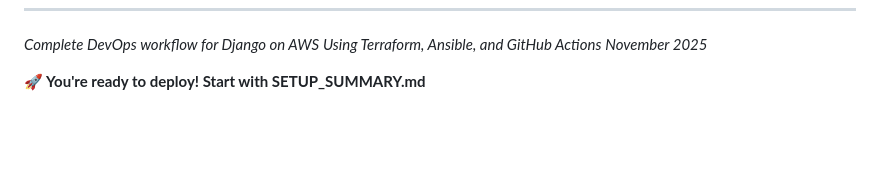
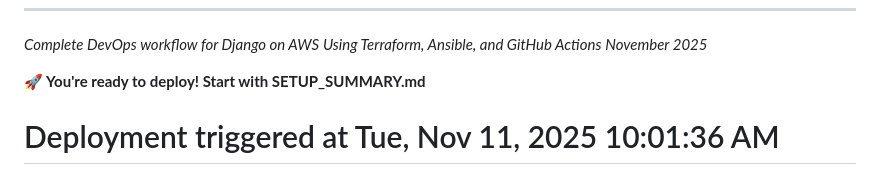
Before and after one commit to SHA-shwatdubey/shopping_django_aws, a Markdown page: README.md, the part around the change. Rendered like a GitHub page; blank space fills up the shorter version.

Commit message:
Trigger deployment again

```diff
--- a/README.md
+++ b/README.md
@@ -421,3 +421,4 @@ Then follow the "Next Steps to Deploy" section to get your Django application ru
 *November 2025*
 
 **🚀 You're ready to deploy! Start with SETUP_SUMMARY.md**
+# Deployment triggered at Tue, Nov 11, 2025 10:01:36 AM
```
